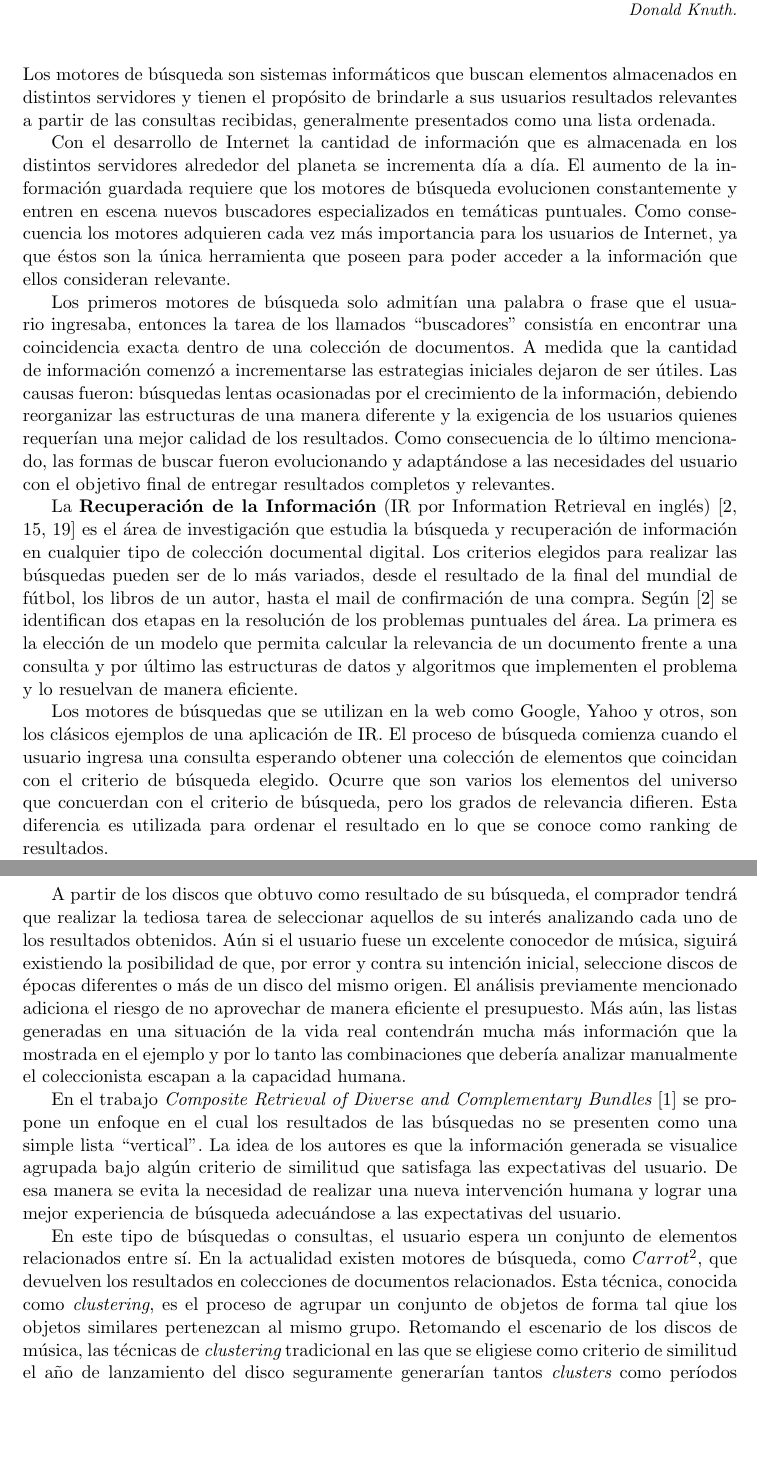
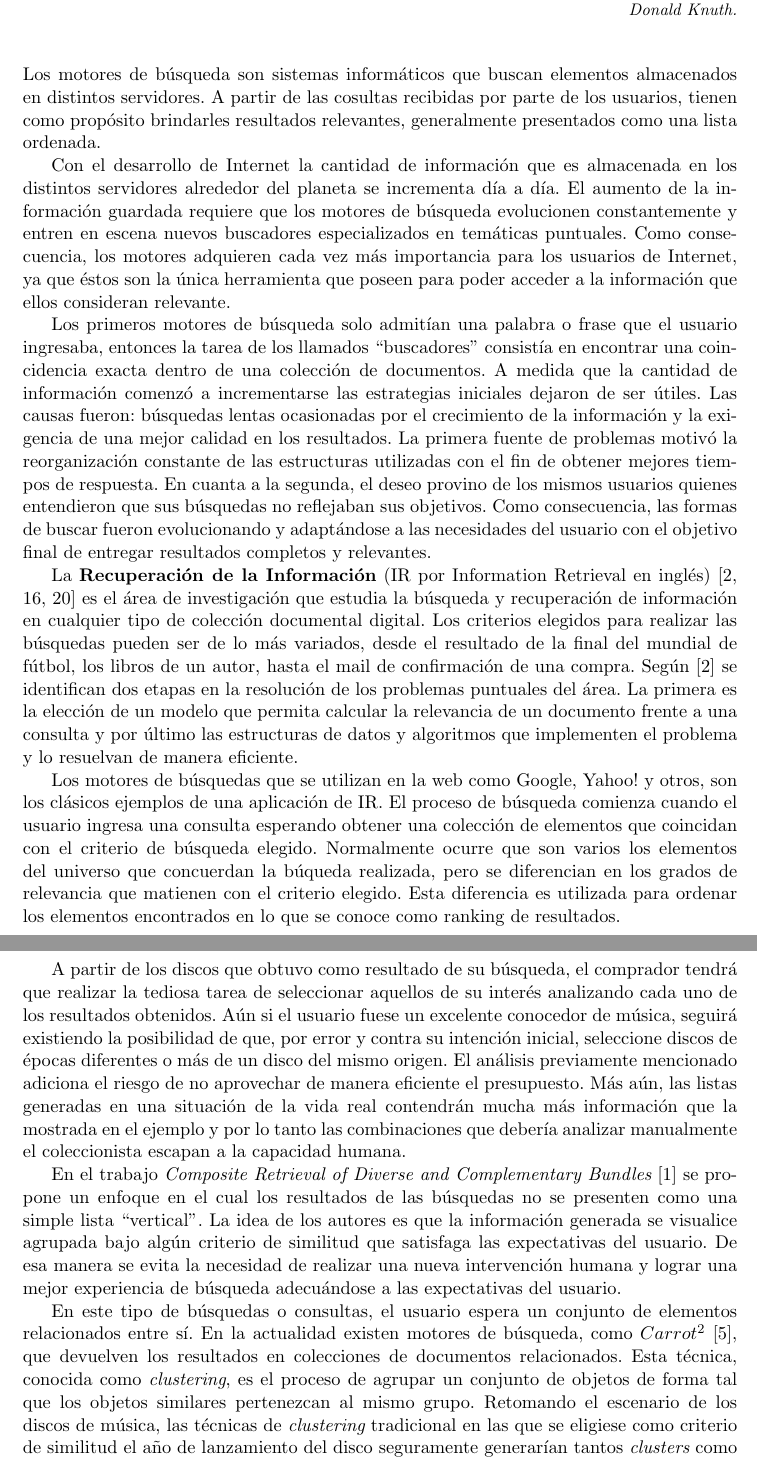
Before and after one commit to juanknebel/tesis-jaks, a LaTeX thesis (informe/tesis.tex, which reads informe/introduccion.tex): two parts of pages 3 and 6 of 47, joined at a grey line, cut so that both start at the same text, the shorter picture padded with empty space. Compiled offline with pdfLaTeX.

Commit message:
informe. correccion introduccion

```diff
--- a/informe/introduccion.tex
+++ b/informe/introduccion.tex
@@ -5,15 +5,15 @@
 \end{flushright}%
 \end{small}%
 \vspace{.5cm}}
-Los motores de búsqueda son sistemas informáticos que buscan elementos almacenados en distintos servidores y tienen el propósito de brindarle a sus usuarios resultados relevantes a partir de las consultas recibidas, generalmente presentados como una lista ordenada.
+Los motores de búsqueda son sistemas informáticos que buscan elementos almacenados en distintos servidores. A partir de las cosultas recibidas por parte de los usuarios, tienen como propósito brindarles resultados relevantes, generalmente presentados como una lista ordenada.
 
-Con el desarrollo de Internet la cantidad de información que es almacenada en los distintos servidores alrededor del planeta se incrementa día a día. El aumento de la información guardada requiere que los motores de búsqueda evolucionen constantemente y entren en escena nuevos buscadores especializados en temáticas puntuales. Como consecuencia los motores adquieren cada vez más importancia para los usuarios de Internet, ya que éstos son la única herramienta que poseen para poder acceder a la información que ellos consideran relevante.
+Con el desarrollo de Internet la cantidad de información que es almacenada en los distintos servidores alrededor del planeta se incrementa día a día. El aumento de la información guardada requiere que los motores de búsqueda evolucionen constantemente y entren en escena nuevos buscadores especializados en temáticas puntuales. Como consecuencia, los motores adquieren cada vez más importancia para los usuarios de Internet, ya que éstos son la única herramienta que poseen para poder acceder a la información que ellos consideran relevante.
 
-Los primeros motores de búsqueda solo admitían una palabra o frase que el usuario ingresaba, entonces la tarea de los llamados ``buscadores'' consistía en encontrar una coincidencia exacta dentro de una colección de documentos. A medida que la cantidad de información comenzó a incrementarse las estrategias iniciales dejaron de ser útiles. Las causas fueron: búsquedas lentas ocasionadas por el crecimiento de la información, debiendo reorganizar las estructuras de una manera diferente y la exigencia de los usuarios quienes requerían una mejor calidad de los resultados. Como consecuencia de lo último mencionado, las formas de buscar fueron evolucionando y adaptándose a las necesidades del usuario con el objetivo final de entregar resultados completos y relevantes.
+Los primeros motores de búsqueda solo admitían una palabra o frase que el usuario ingresaba, entonces la tarea de los llamados ``buscadores'' consistía en encontrar una coincidencia exacta dentro de una colección de documentos. A medida que la cantidad de información comenzó a incrementarse las estrategias iniciales dejaron de ser útiles. Las causas fueron: búsquedas lentas ocasionadas por el crecimiento de la información y la exigencia de una mejor calidad en los resultados. La primera fuente de problemas motivó la reorganización constante de las estructuras utilizadas con el fin de obtener mejores tiempos de respuesta. En cuanta a la segunda, el deseo provino de los mismos usuarios quienes entendieron que sus búsquedas no reflejaban sus objetivos. Como consecuencia, las formas de buscar fueron evolucionando y adaptándose a las necesidades del usuario con el objetivo final de entregar resultados completos y relevantes.
 
 La \textbf{Recuperación de la Información} (IR por Information Retrieval en inglés) \cite{Baeza-Yates:1999:MIR:553876,Manning:2008:IIR:1394399,Zobel:2006:IFT:1132956.1132959} es el área de investigación que estudia la búsqueda y recuperación de información en cualquier tipo de colección documental digital. Los criterios elegidos para realizar las búsquedas pueden ser de lo más variados, desde el resultado de la final del mundial de fútbol, los libros de un autor, hasta el mail de confirmación de una compra. Según \cite{Baeza-Yates:1999:MIR:553876} se identifican dos etapas en la resolución de los problemas puntuales del área. La primera es la elección de un modelo que permita calcular la relevancia de un documento frente a una consulta y por último las estructuras de datos y algoritmos que implementen el problema y lo resuelvan de manera eficiente.
 
-Los motores de búsquedas que se utilizan en la web como Google, Yahoo y otros, son los clásicos ejemplos de una aplicación de IR. El proceso de búsqueda comienza cuando el usuario ingresa una consulta esperando obtener una colección de elementos que coincidan con el criterio de búsqueda elegido. Ocurre que son varios los elementos del universo que concuerdan con el criterio de búsqueda, pero los grados de relevancia difieren. Esta diferencia es utilizada para ordenar el resultado en lo que se conoce como ranking de resultados.
+Los motores de búsquedas que se utilizan en la web como Google, Yahoo! y otros, son los clásicos ejemplos de una aplicación de IR. El proceso de búsqueda comienza cuando el usuario ingresa una consulta esperando obtener una colección de elementos que coincidan con el criterio de búsqueda elegido. Normalmente ocurre que son varios los elementos del universo que concuerdan la búqueda realizada, pero se diferencian en los grados de relevancia que matienen con el criterio elegido. Esta diferencia es utilizada para ordenar los elementos encontrados en lo que se conoce como ranking de resultados.
 
 Los motores de búsqueda tienen sus propios algoritmos de ranking de resultados como por ejemplo, PageRank de Google \cite{Brin:1998:ALH:297810.297827}, HITS \cite{Kleinberg:1999:ASH:324133.324140} por nombrar algunos. Este tipo de algoritmos son los encargados de valorizar los elementos de su dominio y asignarle un valor de relevancia entre ellos. En los casos de las búsquedas por Internet la idea en \cite{Brin:1998:ALH:297810.297827} es determinar que tan importante es un sitio en Internet, generando un voto hacia el sitio B si el sitio A tiene un enlace hacia él. No solamente importa la cantidad de votos sino también quién emite ese voto. Generalmente, por cuestiones de mercado, estos algoritmos no son divulgados por ser un componente importante y clave de su modelo de negocio.
 
@@ -80,11 +80,11 @@ Otro ejemplo es el escenario donde un coleccionista de discos desea hacer una co
 \end{itemize}
 \end{mybox}
 
-A partir de los discos que obtuvo como resultado de su búsqueda, el comprador tendrá que realizar la tediosa tarea de seleccionar aquellos de su interés analizando cada uno de los resultados obtenidos. Aún si el usuario fuese un excelente conocedor de música, siguirá existiendo la posibilidad de que, por error y contra su intención inicial, seleccione discos de épocas diferentes o más de un disco del mismo origen. El análisis previamente mencionado adiciona el riesgo de no aprovechar de manera eficiente el presupuesto. Más aún, las listas generadas en una situación de la vida real contendrán mucha más información que la mostrada en el ejemplo y por lo tanto las combinaciones que debería analizar manualmente el coleccionista escapan a la capacidad humana.
+A partir de los discos que obtuvo como resultado de su búsqueda, el comprador tendrá que realizar la tediosa tarea de seleccionar aquellos de su interés analizando cada uno de los resultados obtenidos. Aún si el usuario fuese un excelente conocedor de música, seguirá existiendo la posibilidad de que, por error y contra su intención inicial, seleccione discos de épocas diferentes o más de un disco del mismo origen. El análisis previamente mencionado adiciona el riesgo de no aprovechar de manera eficiente el presupuesto. Más aún, las listas generadas en una situación de la vida real contendrán mucha más información que la mostrada en el ejemplo y por lo tanto las combinaciones que debería analizar manualmente el coleccionista escapan a la capacidad humana.
 
 En el trabajo {\em Composite Retrieval of Diverse and Complementary Bundles} \cite{journals/tkde/Amer-YahiaBCFMZ14} se propone un enfoque en el cual los resultados de las búsquedas no se presenten como una simple lista ``vertical". La idea de los autores es que la información generada se visualice agrupada bajo algún criterio de similitud que satisfaga las expectativas del usuario. De esa manera se evita la necesidad de realizar una nueva intervención humana y lograr una mejor experiencia de búsqueda adecuándose a las expectativas del usuario.
 
-En este tipo de búsquedas o consultas, el usuario espera un conjunto de elementos relacionados entre sí. En la actualidad existen motores de búsqueda, como $Carrot^{2}$, que devuelven los resultados en colecciones de documentos relacionados. Esta técnica, conocida como {\em clustering}, es el proceso de agrupar un conjunto de objetos de forma tal  qiue los objetos similares pertenezcan al mismo grupo. Retomando el escenario de los discos de música, las técnicas de {\em clustering} tradicional en las que se eligiese como criterio de similitud el año de lanzamiento del disco seguramente generarían tantos {\em clusters} como períodos emblemáticos hubiera. Al mismo tiempo en cada {\em cluster} se encontrarían todos los discos de los períodos que existieran repitiendo orígenes de los mismos. Una vez obtenido el resultado se deberían explorar todos los {\em clusters} para elegir los discos, considerando el presupuesto inicial y la diversidad de procedencias.
+En este tipo de búsquedas o consultas, el usuario espera un conjunto de elementos relacionados entre sí. En la actualidad existen motores de búsqueda, como $Carrot^{2}$ \cite{url:carrot}, que devuelven los resultados en colecciones de documentos relacionados. Esta técnica, conocida como {\em clustering}, es el proceso de agrupar un conjunto de objetos de forma tal que los objetos similares pertenezcan al mismo grupo. Retomando el escenario de los discos de música, las técnicas de {\em clustering} tradicional en las que se eligiese como criterio de similitud el año de lanzamiento del disco seguramente generarían tantos {\em clusters} como períodos emblemáticos hubiera. Al mismo tiempo en cada {\em cluster} se encontrarían todos los discos de los períodos que existieran repitiendo orígenes de los mismos. Una vez obtenido el resultado se deberían explorar todos los {\em clusters} para elegir los discos, considerando el presupuesto inicial y la diversidad de procedencias.
 
 Una respuesta más conveniente para el coleccionista sería una conjunto de paquetes donde los discos dentro de cada paquete sean cercanos en el tiempo ({\em criterio de similitud}), correspondan a artistas de diferentes países ({\em criterio de compatibilidad}), estén representados varios países ({\em diversidad}) y se ajusten al presupuesto ({\em validez}). Además sería deseable que los paquetes de la lista cubrieran todos los períodos ({\em completitud}). Esta última condición no fue explorada en este trabajo pero si mencionada como posible extensión.
 
```
Also changed, not shown: informe/tesis.bib (+12 -5 lines), informe/introduccion.tex (6 more changed lines).
